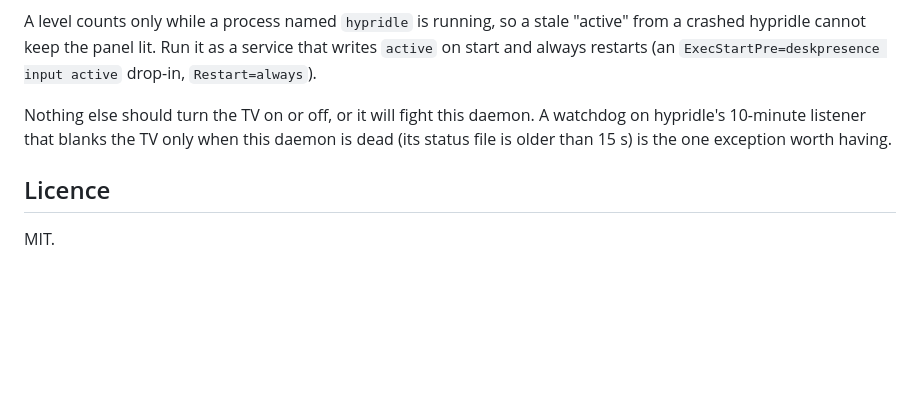
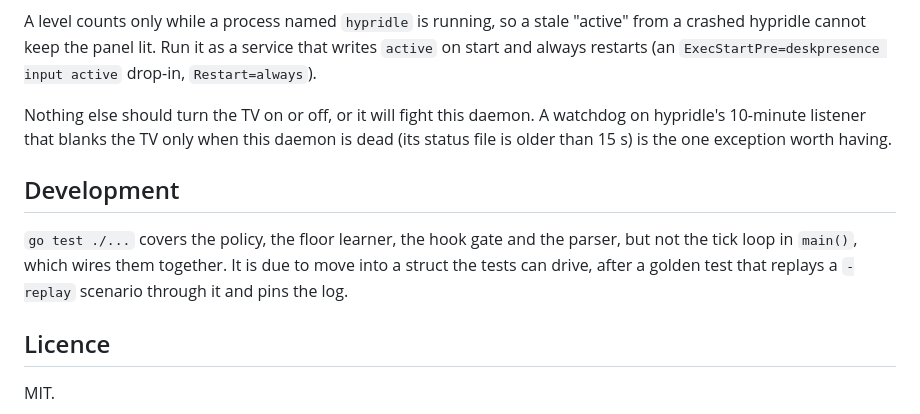
Before and after one commit to slastra/deskpresence, a Markdown page: README.md, the part around the change. Drawn GitHub-style; blank space fills up the shorter version.

Commit message:
README: note the tick loop is due for extraction
The policy, floor learner and hook gate are pure and tested; the loop in
main() that wires them is not. Pulling it into a struct the tests can
drive waits on a golden -replay test first, so the move is checked
against what the loop does today.

```diff
--- a/README.md
+++ b/README.md
@@ -355,6 +355,13 @@ A watchdog on hypridle's 10-minute listener that blanks the TV only when
 this daemon is dead (its status file is older than 15 s) is the one
 exception worth having.
 
+## Development
+
+`go test ./...` covers the policy, the floor learner, the hook gate and the
+parser, but not the tick loop in `main()`, which wires them together. It is
+due to move into a struct the tests can drive, after a golden test that
+replays a `-replay` scenario through it and pins the log.
+
 ## Licence
 
 MIT.
```
